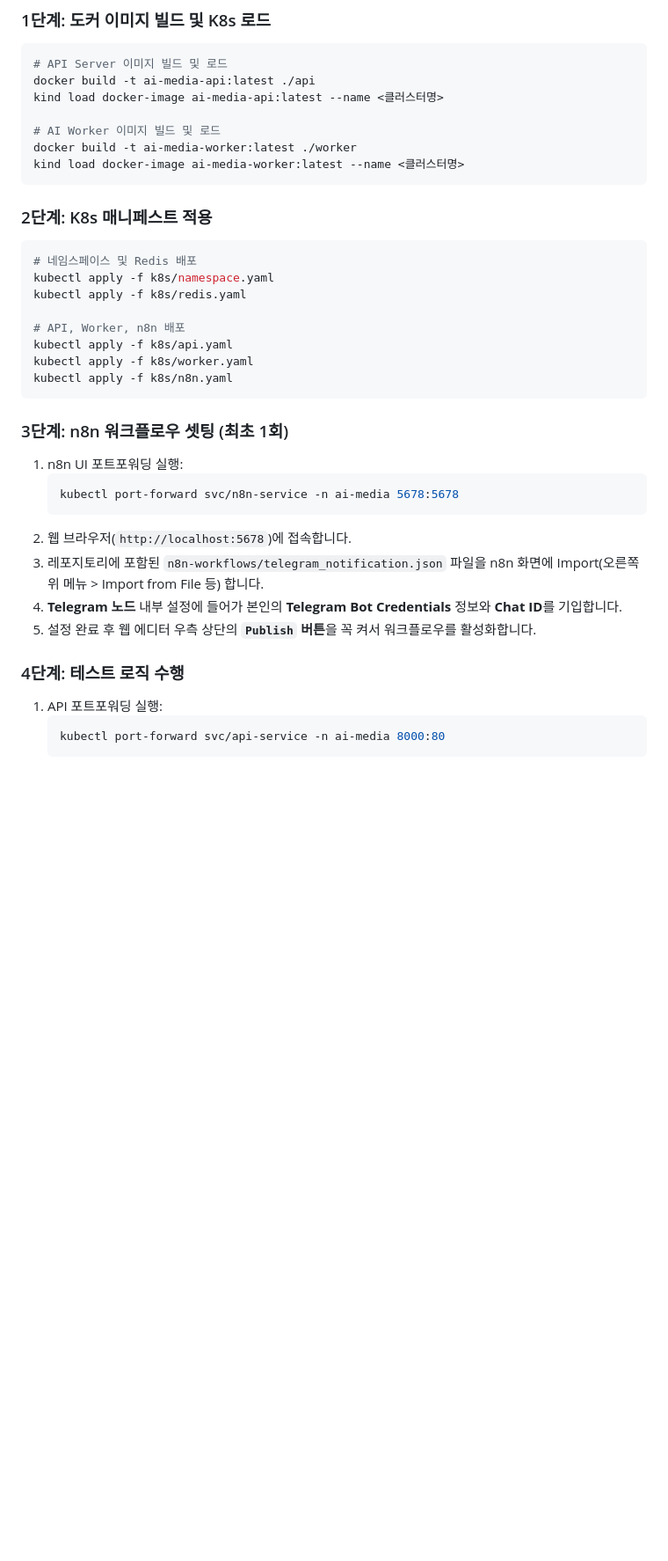
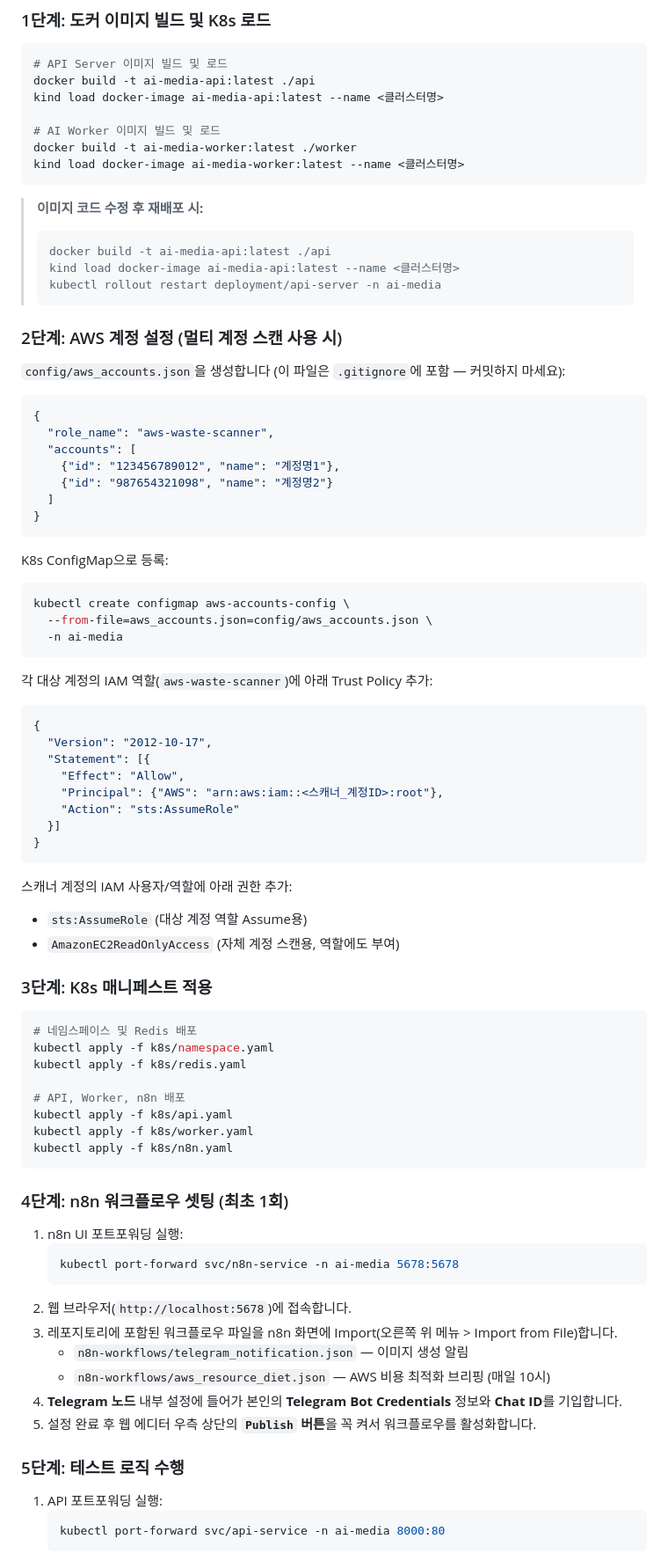
Before and after one commit to 91savage/ai_media_factory, a Markdown page: README.md, the part around one of its changes. Shown at 88% size. Rendered like a GitHub page; blank space fills up the shorter version.

Commit message:
docs: README에 AWS 비용 최적화 봇 설정 가이드 추가
- 주요 기능 섹션 추가 (이미지 생성, AWS 스캔, K8s 낭비 탐지)
- AWS 멀티 계정 설정 단계 추가 (IAM Trust Policy, 권한, ConfigMap)
- kind 환경 이미지 재배포 방법 추가
- n8n 워크플로우 목록에 aws_resource_diet.json 추가

Co-Authored-By: Claude Sonnet 4.6 <noreply@anthropic.com>

````diff
--- a/README.md
+++ b/README.md
@@ -26,7 +31,50 @@ docker build -t ai-media-worker:latest ./worker
 kind load docker-image ai-media-worker:latest --name <클러스터명>
 ```
 
-### 2단계: K8s 매니페스트 적용
+> **이미지 코드 수정 후 재배포 시:**
+> ```bash
+> docker build -t ai-media-api:latest ./api
+> kind load docker-image ai-media-api:latest --name <클러스터명>
+> kubectl rollout restart deployment/api-server -n ai-media
+> ```
+
+### 2단계: AWS 계정 설정 (멀티 계정 스캔 사용 시)
+
+`config/aws_accounts.json`을 생성합니다 (이 파일은 `.gitignore`에 포함 — 커밋하지 마세요):
+```json
+{
+  "role_name": "aws-waste-scanner",
+  "accounts": [
+    {"id": "123456789012", "name": "계정명1"},
+    {"id": "987654321098", "name": "계정명2"}
+  ]
+}
+```
+
+K8s ConfigMap으로 등록:
+```bash
+kubectl create configmap aws-accounts-config \
+  --from-file=aws_accounts.json=config/aws_accounts.json \
+  -n ai-media
+```
+
+각 대상 계정의 IAM 역할(`aws-waste-scanner`)에 아래 Trust Policy 추가:
+```json
+{
+  "Version": "2012-10-17",
+  "Statement": [{
+    "Effect": "Allow",
+    "Principal": {"AWS": "arn:aws:iam::<스캐너_계정ID>:root"},
+    "Action": "sts:AssumeRole"
+  }]
+}
+```
+
+스캐너 계정의 IAM 사용자/역할에 아래 권한 추가:
+- `sts:AssumeRole` (대상 계정 역할 Assume용)
+- `AmazonEC2ReadOnlyAccess` (자체 계정 스캔용, 역할에도 부여)
+
+### 3단계: K8s 매니페스트 적용
 ```bash
 # 네임스페이스 및 Redis 배포
 kubectl apply -f k8s/namespace.yaml
@@ -38,17 +86,19 @@ kubectl apply -f k8s/worker.yaml
 kubectl apply -f k8s/n8n.yaml
 ```
 
-### 3단계: n8n 워크플로우 셋팅 (최초 1회)
+### 4단계: n8n 워크플로우 셋팅 (최초 1회)
 1. n8n UI 포트포워딩 실행:
    ```bash
    kubectl port-forward svc/n8n-service -n ai-media 5678:5678
    ```
 2. 웹 브라우저(`http://localhost:5678`)에 접속합니다.
-3. 레포지토리에 포함된 `n8n-workflows/telegram_notification.json` 파일을 n8n 화면에 Import(오른쪽 위 메뉴 > Import from File 등) 합니다.
+3. 레포지토리에 포함된 워크플로우 파일을 n8n 화면에 Import(오른쪽 위 메뉴 > Import from File)합니다.
+   - `n8n-workflows/telegram_notification.json` — 이미지 생성 알림
+   - `n8n-workflows/aws_resource_diet.json` — AWS 비용 최적화 브리핑 (매일 10시)
 4. **Telegram 노드** 내부 설정에 들어가 본인의 **Telegram Bot Credentials** 정보와 **Chat ID**를 기입합니다.
 5. 설정 완료 후 웹 에디터 우측 상단의 **`Publish` 버튼**을 꼭 켜서 워크플로우를 활성화합니다.
 
-### 4단계: 테스트 로직 수행
+### 5단계: 테스트 로직 수행
 1. API 포트포워딩 실행:
    ```bash
    kubectl port-forward svc/api-service -n ai-media 8000:80
````
Also changed, not shown: other parts of README.md (+11 -6 lines).
